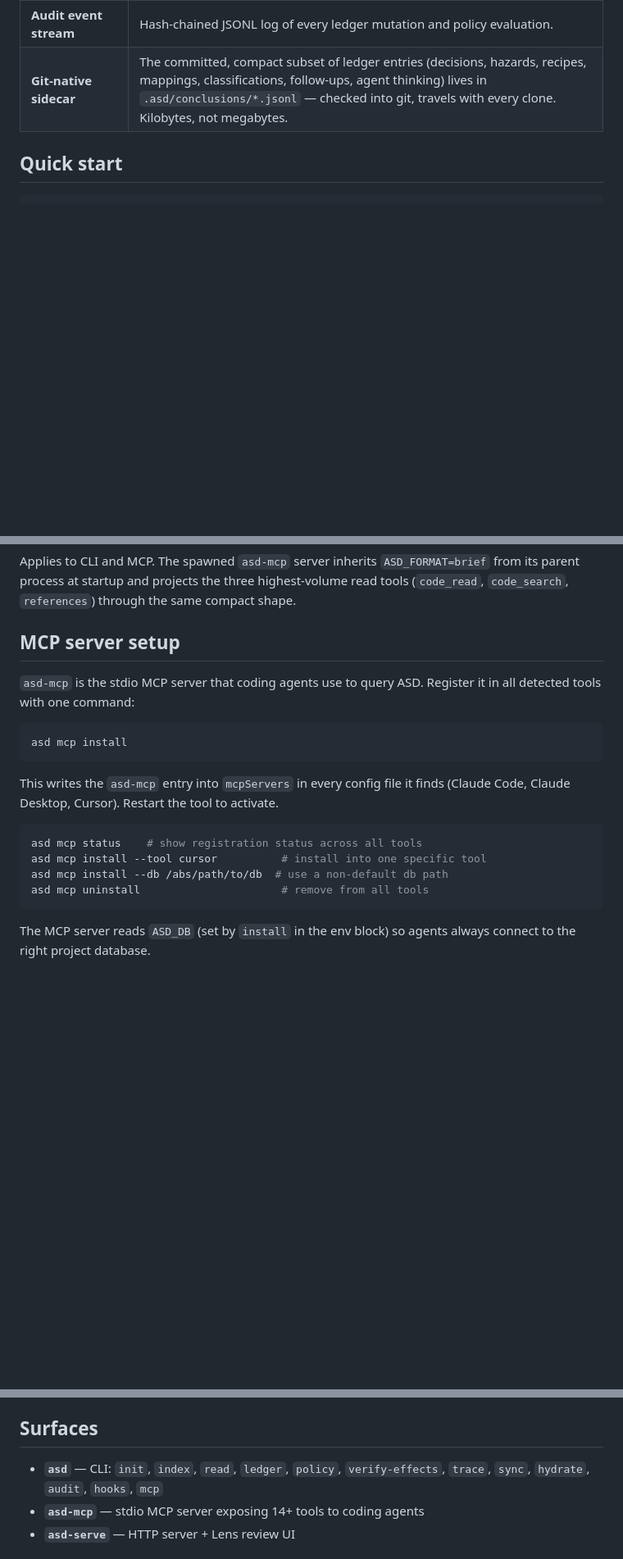
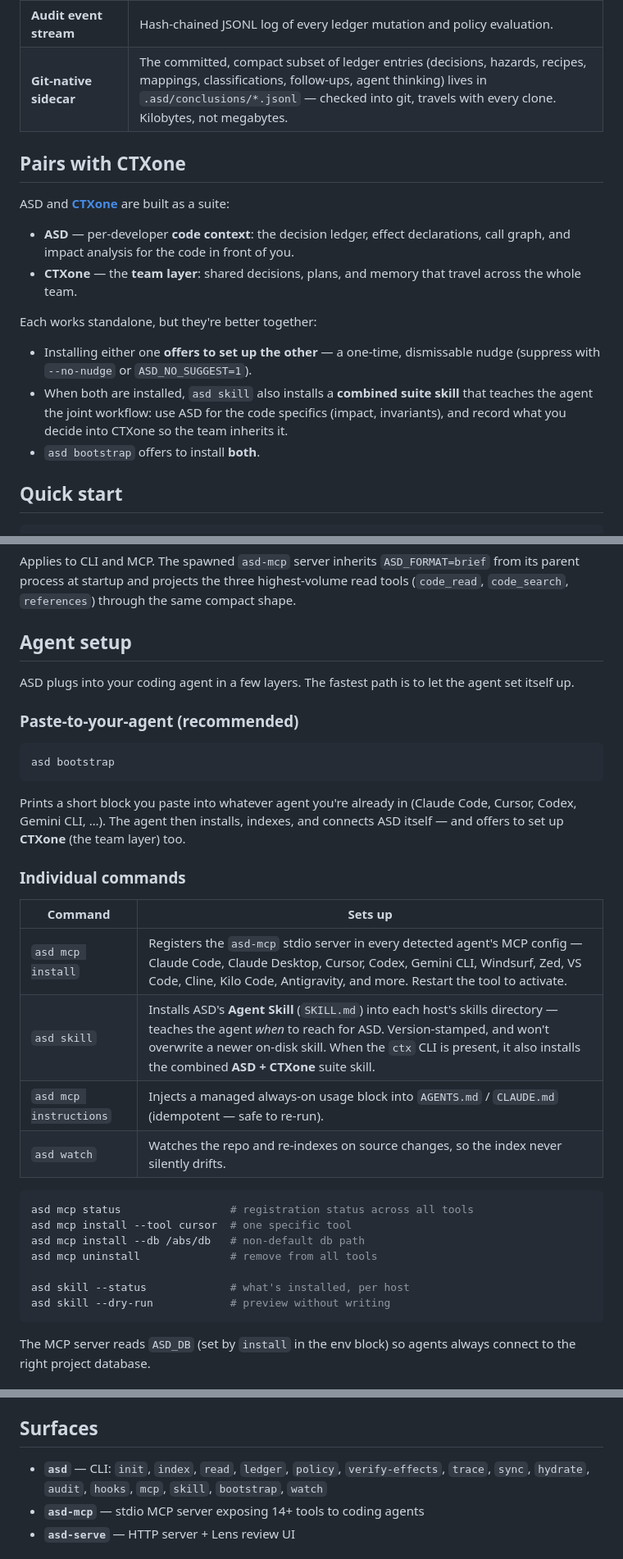
Before and after one commit to agentstatelabs/AgentStateDeveloper, a Markdown page: README.md, 3 parts joined by grey strips. Shown at 82% size. GitHub-like rendering; blank space fills up the shorter version.

Commit message:
docs(readme): pair with CTXone + new agent-install modes (skill/bootstrap/watch)

````diff
--- a/README.md
+++ b/README.md
@@ -77,6 +81,25 @@ brew uninstall asd
 | **Audit event stream** | Hash-chained JSONL log of every ledger mutation and policy evaluation. |
 | **Git-native sidecar** | The committed, compact subset of ledger entries (decisions, hazards, recipes, mappings, classifications, follow-ups, agent thinking) lives in `.asd/conclusions/*.jsonl` — checked into git, travels with every clone. Kilobytes, not megabytes. |
 
+## Pairs with CTXone
+
+ASD and **[CTXone](https://github.com/ctxone/ctxone)** are built as a suite:
+
+- **ASD** — per-developer **code context**: the decision ledger, effect
+  declarations, call graph, and impact analysis for the code in front of you.
+- **CTXone** — the **team layer**: shared decisions, plans, and memory that
+  travel across the whole team.
+
+Each works standalone, but they're better together:
+
+- Installing either one **offers to set up the other** — a one-time, dismissable
+  nudge (suppress with `--no-nudge` or `ASD_NO_SUGGEST=1`).
+- When both are installed, `asd skill` also installs a **combined suite skill**
+  that teaches the agent the joint workflow: use ASD for the code specifics
+  (impact, invariants), and record what you decide into CTXone so the team
+  inherits it.
+- `asd bootstrap` offers to install **both**.
+
 ## Quick start
 
 ```bash
@@ -143,23 +166,38 @@ Applies to CLI and MCP. The spawned `asd-mcp` server inherits
 three highest-volume read tools (`code_read`, `code_search`,
 `references`) through the same compact shape.
 
-## MCP server setup
+## Agent setup
 
-`asd-mcp` is the stdio MCP server that coding agents use to query ASD.
-Register it in all detected tools with one command:
+ASD plugs into your coding agent in a few layers. The fastest path is to let the
+agent set itself up.
+
+### Paste-to-your-agent (recommended)
 
 ```bash
-asd mcp install
+asd bootstrap
 ```
 
-This writes the `asd-mcp` entry into `mcpServers` in every config file it
-finds (Claude Code, Claude Desktop, Cursor). Restart the tool to activate.
+Prints a short block you paste into whatever agent you're already in (Claude
+Code, Cursor, Codex, Gemini CLI, …). The agent then installs, indexes, and
+connects ASD itself — and offers to set up **CTXone** (the team layer) too.
+
+### Individual commands
+
+| Command | Sets up |
+|---|---|
+| `asd mcp install` | Registers the `asd-mcp` stdio server in every detected agent's MCP config — Claude Code, Claude Desktop, Cursor, Codex, Gemini CLI, Windsurf, Zed, VS Code, Cline, Kilo Code, Antigravity, and more. Restart the tool to activate. |
+| `asd skill` | Installs ASD's **Agent Skill** (`SKILL.md`) into each host's skills directory — teaches the agent *when* to reach for ASD. Version-stamped, and won't overwrite a newer on-disk skill. When the `ctx` CLI is present, it also installs the combined **ASD + CTXone** suite skill. |
+| `asd mcp instructions` | Injects a managed always-on usage block into `AGENTS.md` / `CLAUDE.md` (idempotent — safe to re-run). |
+| `asd watch` | Watches the repo and re-indexes on source changes, so the index never silently drifts. |
 
 ```bash
-asd mcp status    # show registration status across all tools
-asd mcp install --tool cursor          # install into one specific tool
-asd mcp install --db /abs/path/to/db  # use a non-default db path
-asd mcp uninstall                      # remove from all tools
+asd mcp status                 # registration status across all tools
+asd mcp install --tool cursor  # one specific tool
+asd mcp install --db /abs/db   # non-default db path
+asd mcp uninstall              # remove from all tools
+
+asd skill --status             # what's installed, per host
+asd skill --dry-run            # preview without writing
 ```
 
 The MCP server reads `ASD_DB` (set by `install` in the env block) so agents
@@ -242,7 +280,7 @@ count is always included in the JSON summary.
 
 ## Surfaces
 
-- **`asd`** — CLI: `init`, `index`, `read`, `ledger`, `policy`, `verify-effects`, `trace`, `sync`, `hydrate`, `audit`, `hooks`, `mcp`
+- **`asd`** — CLI: `init`, `index`, `read`, `ledger`, `policy`, `verify-effects`, `trace`, `sync`, `hydrate`, `audit`, `hooks`, `mcp`, `skill`, `bootstrap`, `watch`
 - **`asd-mcp`** — stdio MCP server exposing 14+ tools to coding agents
 - **`asd-serve`** — HTTP server + Lens review UI
 
````
Also changed, not shown: other parts of README.md (+4 -0 lines).
